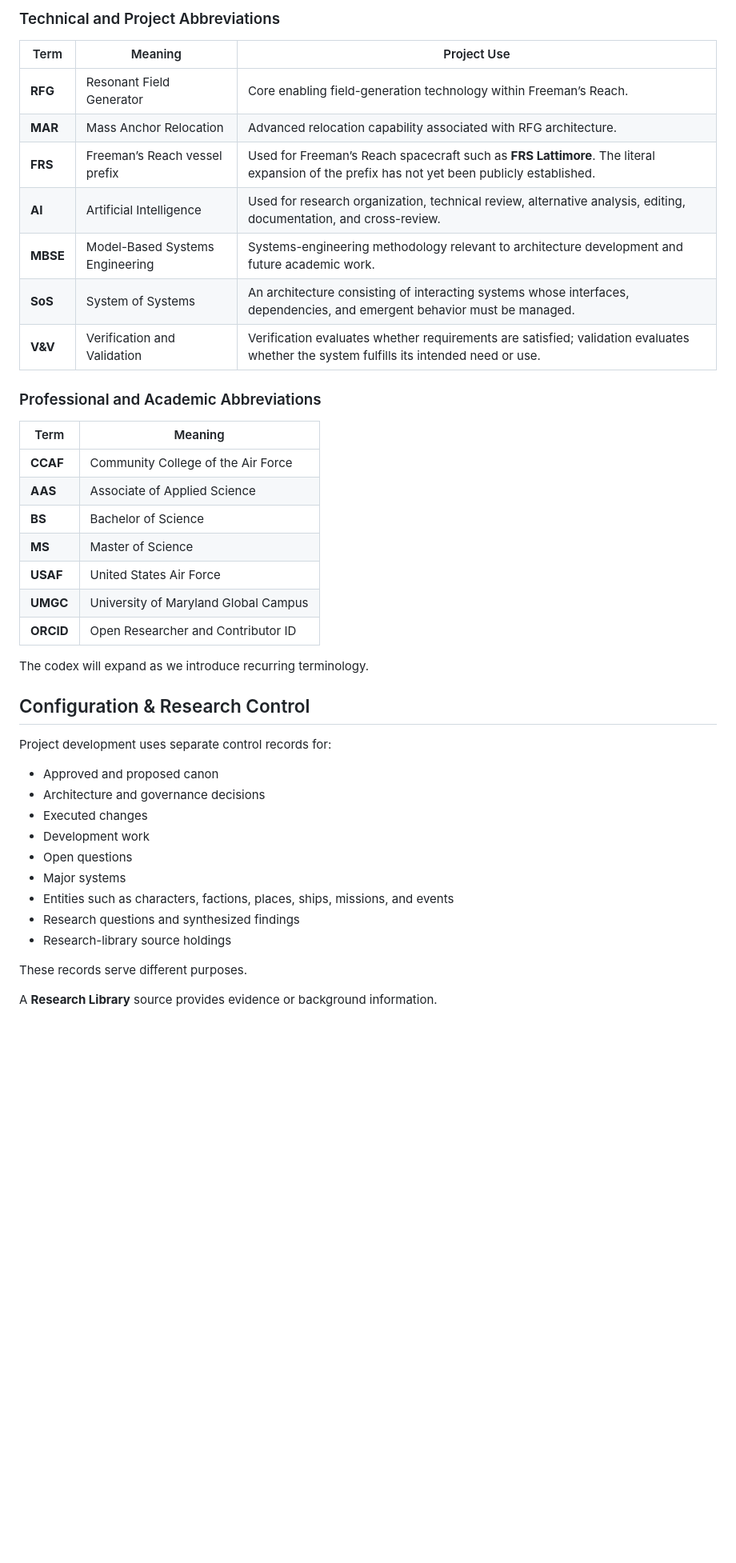
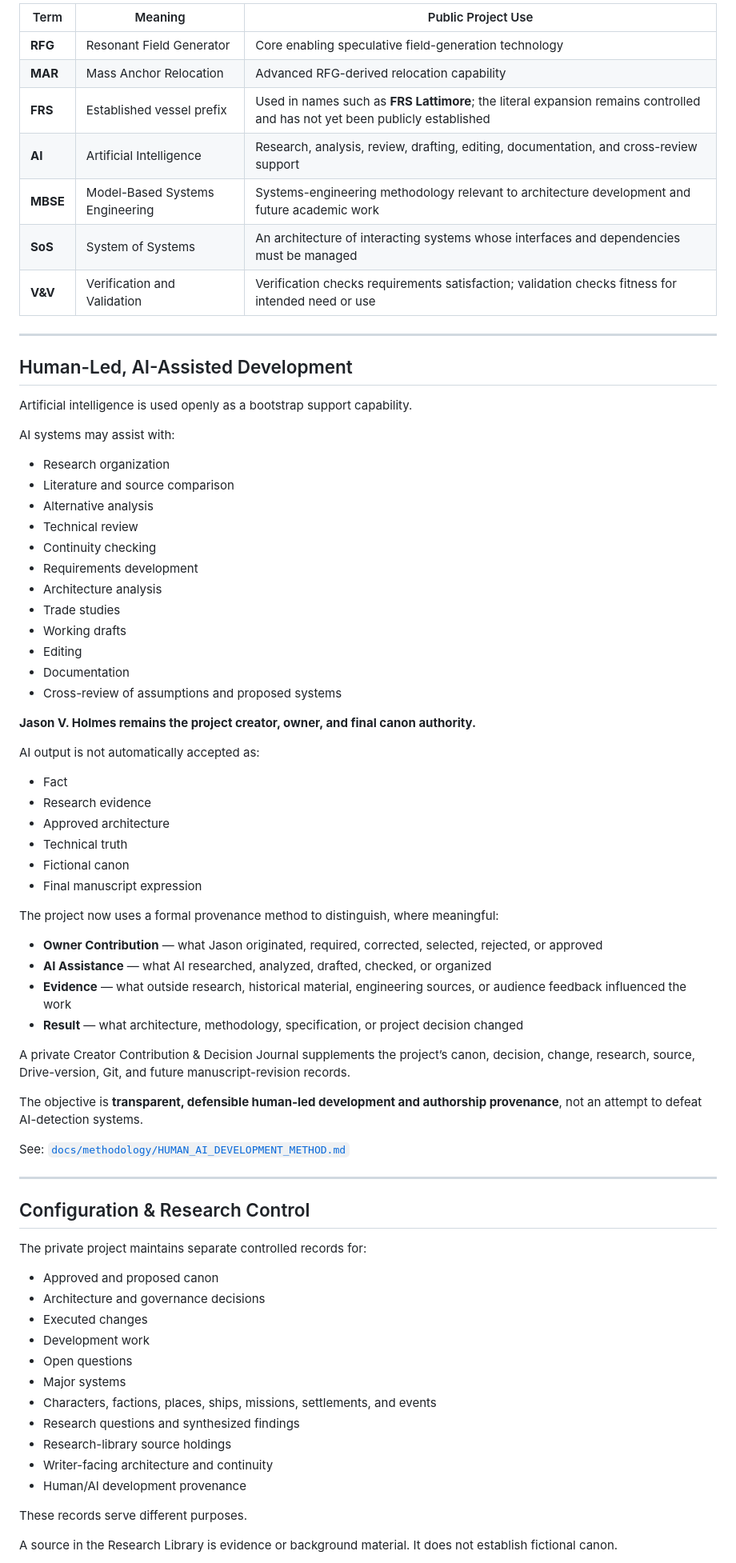
Before and after one commit to jvholmes87/freemans-reach-systems-lab, a Markdown page: README.md, the part around one of its changes. Shown at 80% size. Drawn GitHub-style; blank space fills up the shorter version.

```diff
--- a/README.md
+++ b/README.md
@@ -100,45 +272,78 @@ These identifiers provide traceability. Their appearance in a public artifact do
 
-### Technical and Project Abbreviations
+| Term | Meaning | Public Project Use |
+| --- | --- | --- |
+| **RFG** | Resonant Field Generator | Core enabling speculative field-generation technology |
+| **MAR** | Mass Anchor Relocation | Advanced RFG-derived relocation capability |
+| **FRS** | Established vessel prefix | Used in names such as **FRS Lattimore**; the literal expansion remains controlled and has not yet been publicly established |
+| **AI** | Artificial Intelligence | Research, analysis, review, drafting, editing, documentation, and cross-review support |
+| **MBSE** | Model-Based Systems Engineering | Systems-engineering methodology relevant to architecture development and future academic work |
+| **SoS** | System of Systems | An architecture of interacting systems whose interfaces and dependencies must be managed |
+| **V&V** | Verification and Validation | Verification checks requirements satisfaction; validation checks fitness for intended need or use |
 
-| Term     | Meaning                         | Project Use                                                                                                                               |
-| -------- | ------------------------------- | ----------------------------------------------------------------------------------------------------------------------------------------- |
-| **RFG**  | Resonant Field Generator        | Core enabling field-generation technology within Freeman’s Reach.                                                                         |
-| **MAR**  | Mass Anchor Relocation          | Advanced relocation capability associated with RFG architecture.                                                                          |
-| **FRS**  | Freeman’s Reach vessel prefix   | Used for Freeman’s Reach spacecraft such as **FRS Lattimore**. The literal expansion of the prefix has not yet been publicly established. |
-| **AI**   | Artificial Intelligence         | Used for research organization, technical review, alternative analysis, editing, documentation, and cross-review.                         |
-| **MBSE** | Model-Based Systems Engineering | Systems-engineering methodology relevant to architecture development and future academic work.                                            |
-| **SoS**  | System of Systems               | An architecture consisting of interacting systems whose interfaces, dependencies, and emergent behavior must be managed.                  |
-| **V&V**  | Verification and Validation     | Verification evaluates whether requirements are satisfied; validation evaluates whether the system fulfills its intended need or use.     |
+---
 
-### Professional and Academic Abbreviations
+## Human-Led, AI-Assisted Development
 
-| Term      | Meaning                              |
-| --------- | ------------------------------------ |
-| **CCAF**  | Community College of the Air Force   |
-| **AAS**   | Associate of Applied Science         |
-| **BS**    | Bachelor of Science                  |
-| **MS**    | Master of Science                    |
-| **USAF**  | United States Air Force              |
-| **UMGC**  | University of Maryland Global Campus |
-| **ORCID** | Open Researcher and Contributor ID   |
+Artificial intelligence is used openly as a bootstrap support capability.
 
-The codex will expand as we introduce recurring terminology.
+AI systems may assist with:
+
+- Research organization
+- Literature and source comparison
+- Alternative analysis
+- Technical review
+- Continuity checking
+- Requirements development
+- Architecture analysis
+- Trade studies
+- Working drafts
+- Editing
+- Documentation
+- Cross-review of assumptions and proposed systems
+
+**Jason V. Holmes remains the project creator, owner, and final canon authority.**
+
+AI output is not automatically accepted as:
+
+- Fact
+- Research evidence
+- Approved architecture
+- Technical truth
+- Fictional canon
+- Final manuscript expression
+
+The project now uses a formal provenance method to distinguish, where meaningful:
+
+- **Owner Contribution** — what Jason originated, required, corrected, selected, rejected, or approved
+- **AI Assistance** — what AI researched, analyzed, drafted, checked, or organized
+- **Evidence** — what outside research, historical material, engineering sources, or audience feedback influenced the work
+- **Result** — what architecture, methodology, specification, or project decision changed
+
+A private Creator Contribution & Decision Journal supplements the project’s canon, decision, change, research, source, Drive-version, Git, and future manuscript-revision records.
+
+The objective is **transparent, defensible human-led development and authorship provenance**, not an attempt to defeat AI-detection systems.
+
+See: [`docs/methodology/HUMAN_AI_DEVELOPMENT_METHOD.md`](docs/methodology/HUMAN_AI_DEVELOPMENT_METHOD.md)
+
+---
 
 ## Configuration & Research Control
 
-Project development uses separate control records for:
+The private project maintains separate controlled records for:
 
-* Approved and proposed canon
-* Architecture and governance decisions
-* Executed changes
-* Development work
-* Open questions
-* Major systems
-* Entities such as characters, factions, places, ships, missions, and events
-* Research questions and synthesized findings
-* Research-library source holdings
+- Approved and proposed canon
+- Architecture and governance decisions
+- Executed changes
+- Development work
+- Open questions
+- Major systems
+- Characters, factions, places, ships, missions, settlements, and events
+- Research questions and synthesized findings
+- Research-library source holdings
+- Writer-facing architecture and continuity
+- Human/AI development provenance
 
 These records serve different purposes.
 
-A **Research Library** source provides evidence or background information.
+A source in the Research Library is evidence or background material. It does not establish fictional canon.
 
```
Also changed, not shown: other parts of README.md (+327 -291 lines).
